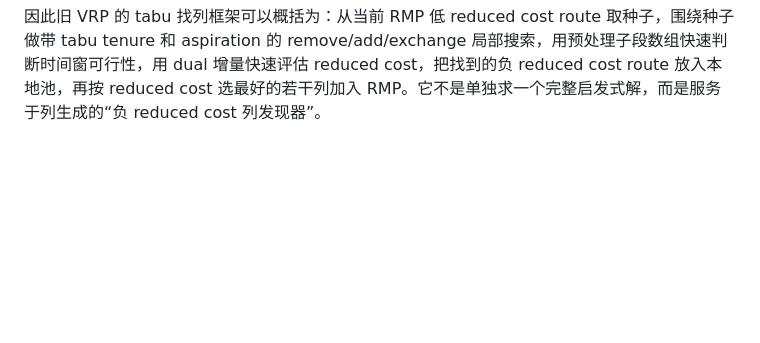
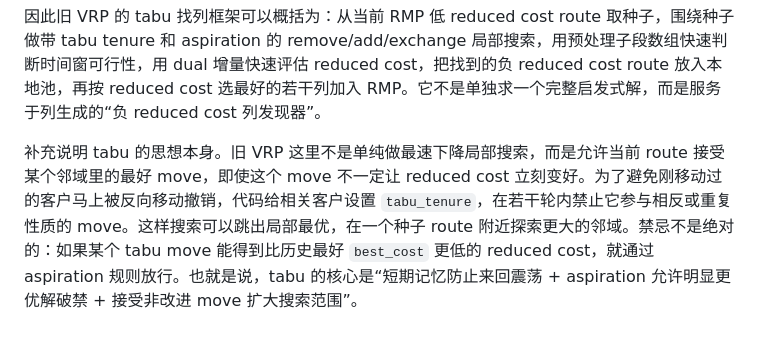
Before and after one commit to changxincao/TWETScheduling, a Markdown page: docs/plans/2026-05-17-BPC基础RMP与ForwardPricing实现记录.md, the part around the change. Drawn GitHub-style; blank space fills up the shorter version.

Commit message:
Clarify old VRP tabu idea

```diff
--- a/docs/plans/2026-05-17-BPC基础RMP与ForwardPricing实现记录.md
+++ b/docs/plans/2026-05-17-BPC基础RMP与ForwardPricing实现记录.md
@@ -740,3 +740,5 @@ tabu 搜索本体在 `Tabu(lp)`。每一轮枚举三类邻域：删除当前 rou
 在分支节点可行性修复中，`GCTabu.FindFeasible(lp,node,col_number)` 被 `Branch*.UpdateRouteSet()` 调用。旧流程是先尝试直接解当前 child LP；如果 slack 已经为 0，则说明当前列集可行。否则先用 `GCTabu.FindFeasible()` 找可行修复列；如果启发式加了列，会 reset 精确定价的部分状态，再调用 `GCNGBB.FindFeasible()` 兜底。只要两者还能加列，就继续循环；如果两者都加不出列，或者达到分支修复列数上限，才认为修复失败。这个逻辑和普通 pricing 一样体现了“启发式优先，精确兜底”的结构。
 
 因此旧 VRP 的 tabu 找列框架可以概括为：从当前 RMP 低 reduced cost route 取种子，围绕种子做带 tabu tenure 和 aspiration 的 remove/add/exchange 局部搜索，用预处理子段数组快速判断时间窗可行性，用 dual 增量快速评估 reduced cost，把找到的负 reduced cost route 放入本地池，再按 reduced cost 选最好的若干列加入 RMP。它不是单独求一个完整启发式解，而是服务于列生成的“负 reduced cost 列发现器”。
+
+补充说明 tabu 的思想本身。旧 VRP 这里不是单纯做最速下降局部搜索，而是允许当前 route 接受某个邻域里的最好 move，即使这个 move 不一定让 reduced cost 立刻变好。为了避免刚移动过的客户马上被反向移动撤销，代码给相关客户设置 `tabu_tenure`，在若干轮内禁止它参与相反或重复性质的 move。这样搜索可以跳出局部最优，在一个种子 route 附近探索更大的邻域。禁忌不是绝对的：如果某个 tabu move 能得到比历史最好 `best_cost` 更低的 reduced cost，就通过 aspiration 规则放行。也就是说，tabu 的核心是“短期记忆防止来回震荡 + aspiration 允许明显更优解破禁 + 接受非改进 move 扩大搜索范围”。
```
Also changed, not shown: docs/logs/全局修改记录.md (+1 -0 lines).
